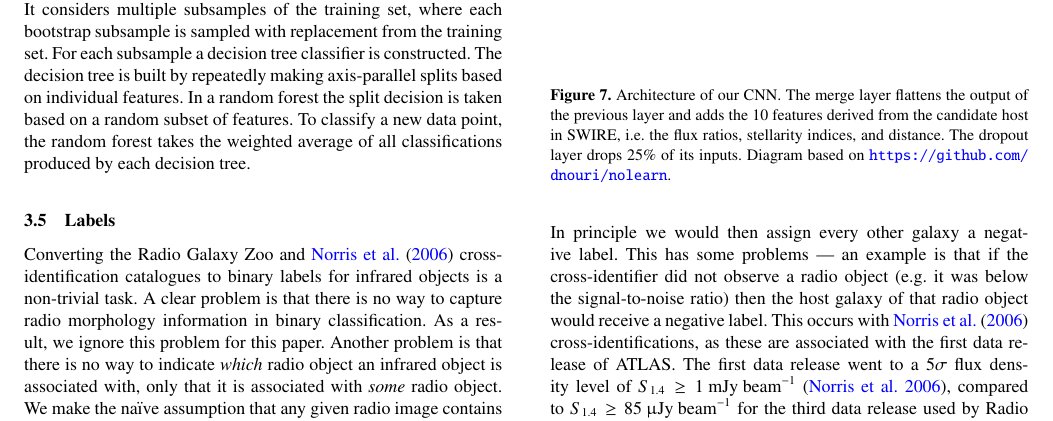
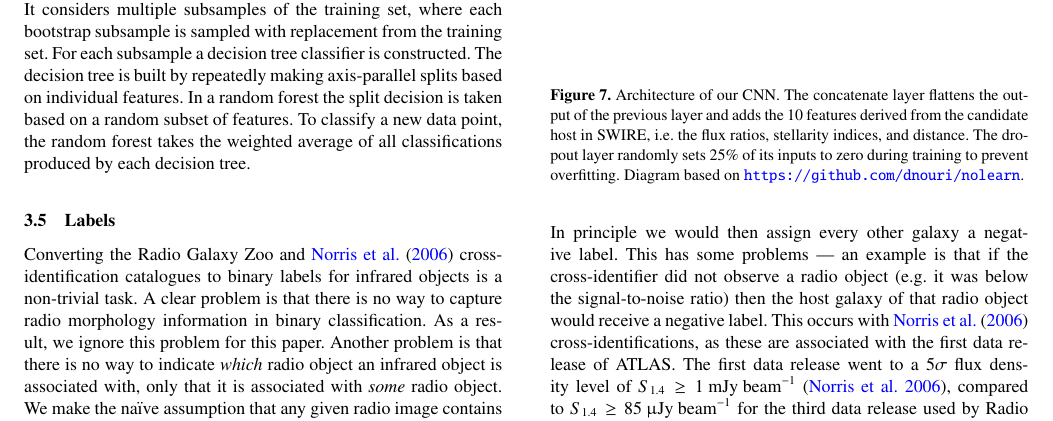
Before and after one commit to chengsoonong/crowdastro-projects, a LaTeX paper (ATLAS-CDFS/rgz-cdfs-ms.tex): part of page 6 of 17, cut so that both start at the same text. Compiled offline with pdfLaTeX; a LaTeX package or settings file that is missing is left out.

Commit message:
Minor update for fig 7 caption

```diff
--- a/ATLAS-CDFS/rgz-cdfs-ms.tex
+++ b/ATLAS-CDFS/rgz-cdfs-ms.tex
@@ -657,12 +657,12 @@ galaxies: active -- galaxies: clusters -- radio continuum: galaxies
         %   \hline
         % \end{tabular}
         \includegraphics[width=\linewidth]{images/cnn_model_graph}
-        \caption{Architecture of our CNN. The merge layer flattens the output of
-          the previous layer and adds the 10 features derived from the
-          candidate host in SWIRE, i.e. the flux ratios, stellarity indices,
-          and distance. The dropout layer drops $25\%$ of its
-          inputs. Diagram based on \url{
-          https://github.com/dnouri/nolearn}.}
+        \caption{Architecture of our CNN. The concatenate layer flattens the
+          output of the previous layer and adds the 10 features derived from
+          the candidate host in SWIRE, i.e. the flux ratios, stellarity
+          indices, and distance. The dropout layer randomly sets $25\%$ of its
+          inputs to zero during training to prevent overfitting. Diagram based
+          on \url{ https://github.com/dnouri/nolearn}.}
         \label{fig:cnn}
       \end{figure}
 
```
